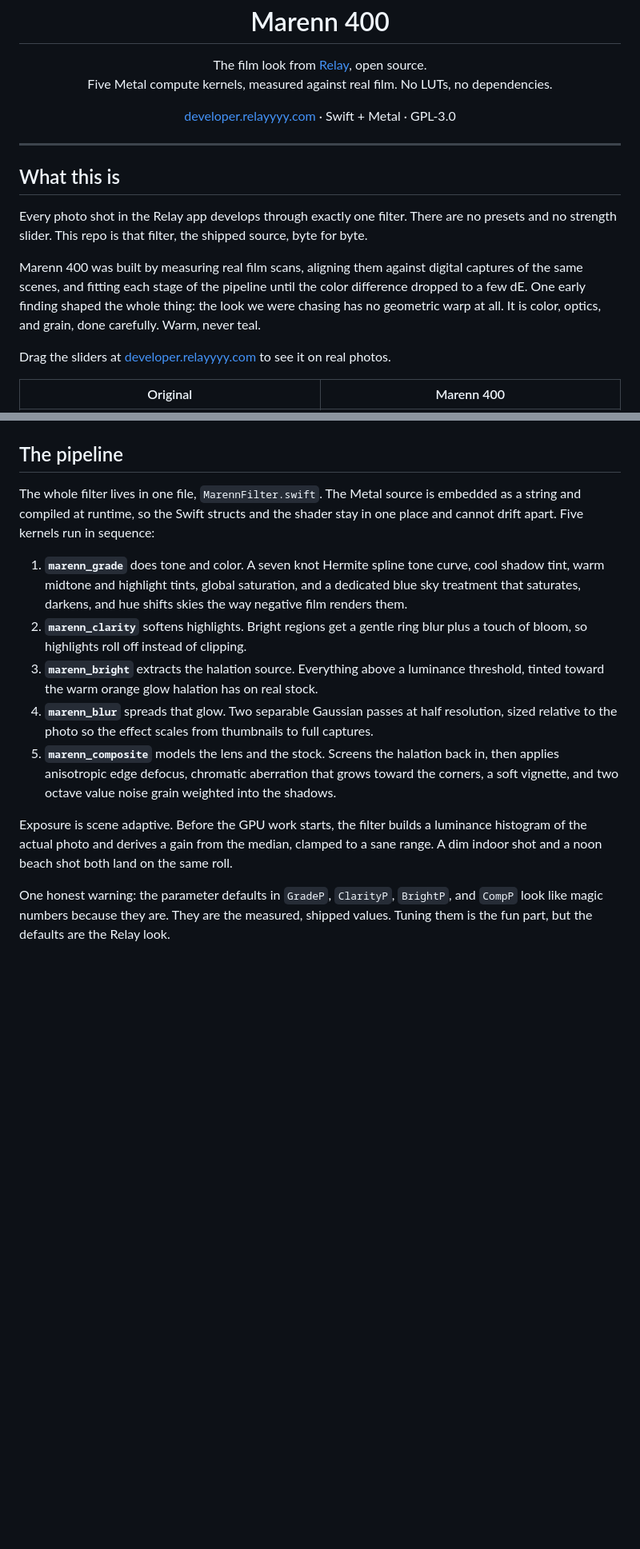
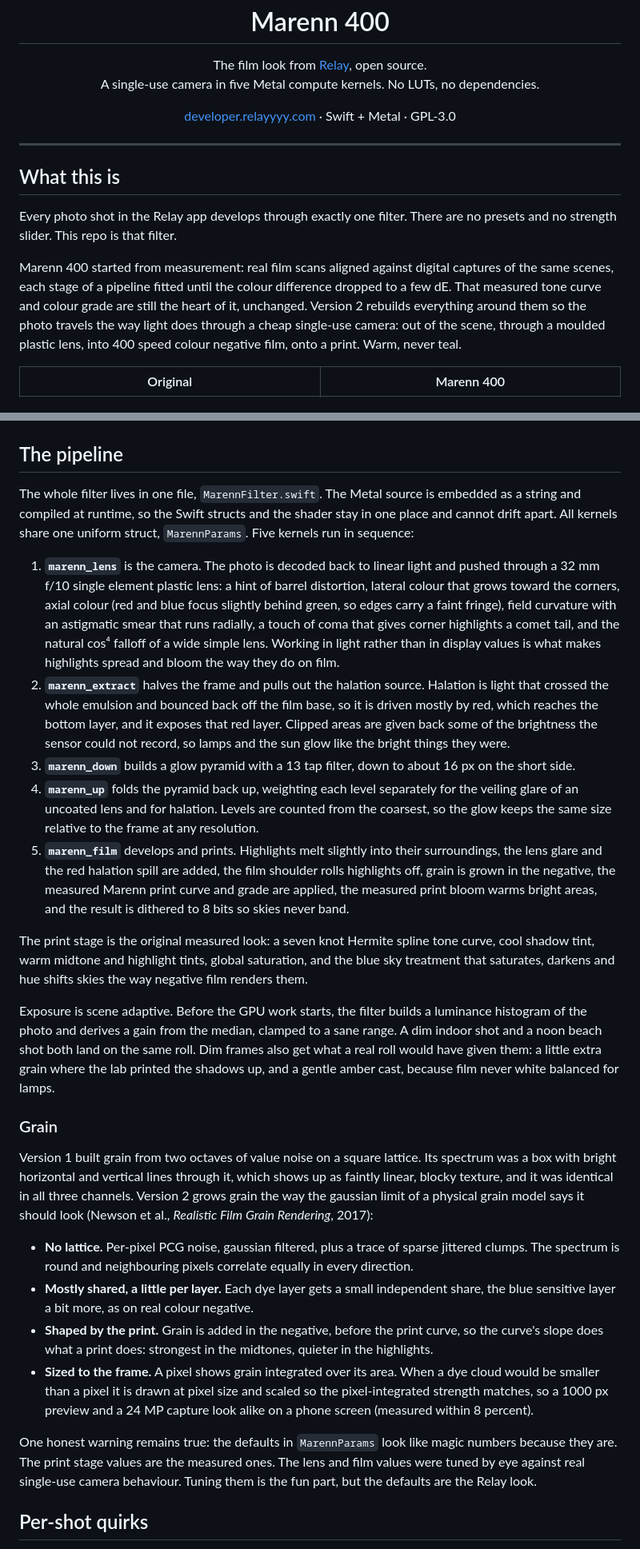
Before and after one commit to SMGStudiosLLC/Mareen-400, a Markdown page: README.md, 2 parts joined by grey strips. Shown at 80% size. Rendered like a GitHub page; blank space fills up the shorter version.

```diff
--- a/README.md
+++ b/README.md
@@ -6,7 +6,7 @@
 
 <p align="center">
   The film look from <a href="https://relayyyy.com">Relay</a>, open source.<br>
-  Five Metal compute kernels, measured against real film. No LUTs, no dependencies.
+  A single-use camera in five Metal compute kernels. No LUTs, no dependencies.
 </p>
 
 <p align="center">
@@ -17,11 +17,9 @@
 
 ## What this is
 
-Every photo shot in the Relay app develops through exactly one filter. There are no presets and no strength slider. This repo is that filter, the shipped source, byte for byte.
+Every photo shot in the Relay app develops through exactly one filter. There are no presets and no strength slider. This repo is that filter.
 
-Marenn 400 was built by measuring real film scans, aligning them against digital captures of the same scenes, and fitting each stage of the pipeline until the color difference dropped to a few dE. One early finding shaped the whole thing: the look we were chasing has no geometric warp at all. It is color, optics, and grain, done carefully. Warm, never teal.
-
-Drag the sliders at [developer.relayyyy.com](https://developer.relayyyy.com) to see it on real photos.
+Marenn 400 started from measurement: real film scans aligned against digital captures of the same scenes, each stage of a pipeline fitted until the colour difference dropped to a few dE. That measured tone curve and colour grade are still the heart of it, unchanged. Version 2 rebuilds everything around them so the photo travels the way light does through a cheap single-use camera: out of the scene, through a moulded plastic lens, into 400 speed colour negative film, onto a print. Warm, never teal.
 
 | Original | Marenn 400 |
 | --- | --- |
@@ -30,14 +28,28 @@ Drag the sliders at [developer.relayyyy.com](https://developer.relayyyy.com) to
 
 ## The pipeline
 
-The whole filter lives in one file, `MarennFilter.swift`. The Metal source is embedded as a string and compiled at runtime, so the Swift structs and the shader stay in one place and cannot drift apart. Five kernels run in sequence:
+The whole filter lives in one file, `MarennFilter.swift`. The Metal source is embedded as a string and compiled at runtime, so the Swift structs and the shader stay in one place and cannot drift apart. All kernels share one uniform struct, `MarennParams`. Five kernels run in sequence:
 
-1. **`marenn_grade`** does tone and color. A seven knot Hermite spline tone curve, cool shadow tint, warm midtone and highlight tints, global saturation, and a dedicated blue sky treatment that saturates, darkens, and hue shifts skies the way negative film renders them.
-2. **`marenn_clarity`** softens highlights. Bright regions get a gentle ring blur plus a touch of bloom, so highlights roll off instead of clipping.
-3. **`marenn_bright`** extracts the halation source. Everything above a luminance threshold, tinted toward the warm orange glow halation has on real stock.
-4. **`marenn_blur`** spreads that glow. Two separable Gaussian passes at half resolution, sized relative to the photo so the effect scales from thumbnails to full captures.
-5. **`marenn_composite`** models the lens and the stock. Screens the halation back in, then applies anisotropic edge defocus, chromatic aberration that grows toward the corners, a soft vignette, and two octave value noise grain weighted into the shadows.
+1. **`marenn_lens`** is the camera. The photo is decoded back to linear light and pushed through a 32 mm f/10 single element plastic lens: a hint of barrel distortion, lateral colour that grows toward the corners, axial colour (red and blue focus slightly behind green, so edges carry a faint fringe), field curvature with an astigmatic smear that runs radially, a touch of coma that gives corner highlights a comet tail, and the natural cos⁴ falloff of a wide simple lens. Working in light rather than in display values is what makes highlights spread and bloom the way they do on film.
+2. **`marenn_extract`** halves the frame and pulls out the halation source. Halation is light that crossed the whole emulsion and bounced back off the film base, so it is driven mostly by red, which reaches the bottom layer, and it exposes that red layer. Clipped areas are given back some of the brightness the sensor could not record, so lamps and the sun glow like the bright things they were.
+3. **`marenn_down`** builds a glow pyramid with a 13 tap filter, down to about 16 px on the short side.
+4. **`marenn_up`** folds the pyramid back up, weighting each level separately for the veiling glare of an uncoated lens and for halation. Levels are counted from the coarsest, so the glow keeps the same size relative to the frame at any resolution.
+5. **`marenn_film`** develops and prints. Highlights melt slightly into their surroundings, the lens glare and the red halation spill are added, the film shoulder rolls highlights off, grain is grown in the negative, the measured Marenn print curve and grade are applied, the measured print bloom warms bright areas, and the result is dithered to 8 bits so skies never band.
 
-Exposure is scene adaptive. Before the GPU work starts, the filter builds a luminance histogram of the actual photo and derives a gain from the median, clamped to a sane range. A dim indoor shot and a noon beach shot both land on the same roll.
+The print stage is the original measured look: a seven knot Hermite spline tone curve, cool shadow tint, warm midtone and highlight tints, global saturation, and the blue sky treatment that saturates, darkens and hue shifts skies the way negative film renders them.
 
-One honest warning: the parameter defaults in `GradeP`, `ClarityP`, `BrightP`, and `CompP` look like magic numbers because they are. They are the measured, shipped values. Tuning them is the fun part, but the defaults are the Relay look.
+Exposure is scene adaptive. Before the GPU work starts, the filter builds a luminance histogram of the photo and derives a gain from the median, clamped to a sane range. A dim indoor shot and a noon beach shot both land on the same roll. Dim frames also get what a real roll would have given them: a little extra grain where the lab printed the shadows up, and a gentle amber cast, because film never white balanced for lamps.
+
+### Grain
+
+Version 1 built grain from two octaves of value noise on a square lattice. Its spectrum was a box with bright horizontal and vertical lines through it, which shows up as faintly linear, blocky texture, and it was identical in all three channels. Version 2 grows grain the way the gaussian limit of a physical grain model says it should look (Newson et al., *Realistic Film Grain Rendering*, 2017):
+
+- **No lattice.** Per-pixel PCG noise, gaussian filtered, plus a trace of sparse jittered clumps. The spectrum is round and neighbouring pixels correlate equally in every direction.
+- **Mostly shared, a little per layer.** Each dye layer gets a small independent share, the blue sensitive layer a bit more, as on real colour negative.
+- **Shaped by the print.** Grain is added in the negative, before the print curve, so the curve's slope does what a print does: strongest in the midtones, quieter in the highlights.
+- **Sized to the frame.** A pixel shows grain integrated over its area. When a dye cloud would be smaller than a pixel it is drawn at pixel size and scaled so the pixel-integrated strength matches, so a 1000 px preview and a 24 MP capture look alike on a phone screen (measured within 8 percent).
+
+One honest warning remains true: the defaults in `MarennParams` look like magic numbers because they are. The print stage values are the measured ones. The lens and film values were tuned by eye against real single-use camera behaviour. Tuning them is the fun part, but the defaults are the Relay look.
+
+## Per-shot quirks
+
```
Also changed, not shown: other parts of README.md (+43 -9 lines), Examples/datestamp-surf.jpg (added), Examples/filtered-rooftop.jpg, Examples/filtered-surf.jpg, 3 other files.
